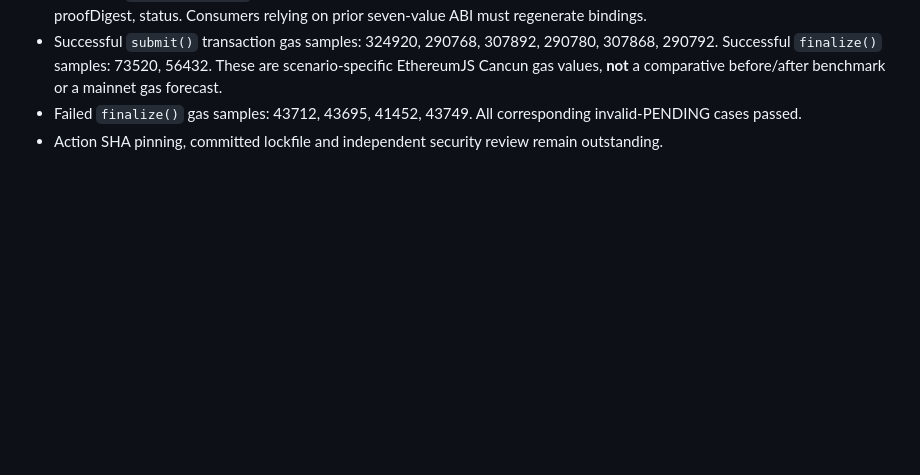
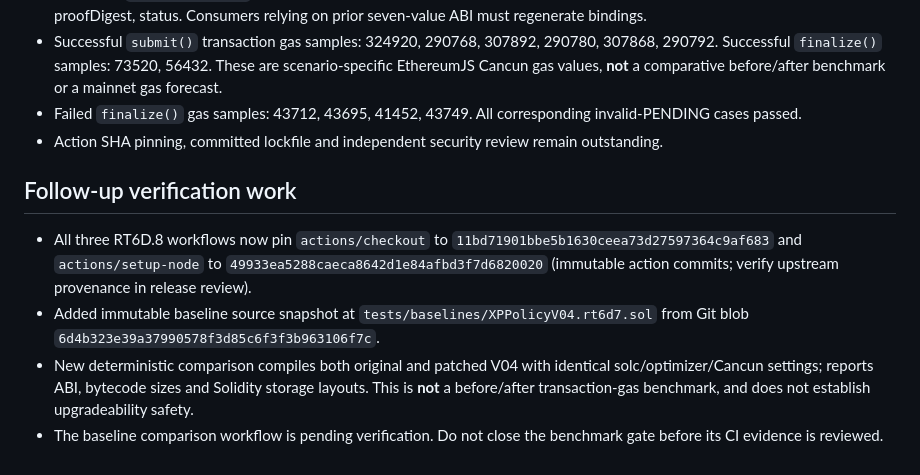
Before and after one commit to elanmust-GFLOer/GFLO.Octo_PIE-cookR, a Markdown page: docs/RT6D8-SECURITY-REVIEW.md, the part around the change. Drawn GitHub-style; blank space fills up the shorter version.

Commit message:
docs(rt6d8): record pinned actions and deterministic baseline comparison scope

```diff
--- a/docs/RT6D8-SECURITY-REVIEW.md
+++ b/docs/RT6D8-SECURITY-REVIEW.md
@@ -39,3 +39,9 @@ No audit, no deployment, no authorization to issue real-world XP follows from th
 - Successful `submit()` transaction gas samples: 324920, 290768, 307892, 290780, 307868, 290792. Successful `finalize()` samples: 73520, 56432. These are scenario-specific EthereumJS Cancun gas values, **not** a comparative before/after benchmark or a mainnet gas forecast.
 - Failed `finalize()` gas samples: 43712, 43695, 41452, 43749. All corresponding invalid-PENDING cases passed.
 - Action SHA pinning, committed lockfile and independent security review remain outstanding.
+
+## Follow-up verification work
+- All three RT6D.8 workflows now pin `actions/checkout` to `11bd71901bbe5b1630ceea73d27597364c9af683` and `actions/setup-node` to `49933ea5288caeca8642d1e84afbd3f7d6820020` (immutable action commits; verify upstream provenance in release review).
+- Added immutable baseline source snapshot at `tests/baselines/XPPolicyV04.rt6d7.sol` from Git blob `6d4b323e39a37990578f3d85c6f3f3b963106f7c`.
+- New deterministic comparison compiles both original and patched V04 with identical solc/optimizer/Cancun settings; reports ABI, bytecode sizes and Solidity storage layouts. This is **not** a before/after transaction-gas benchmark, and does not establish upgradeability safety.
+- The baseline comparison workflow is pending verification. Do not close the benchmark gate before its CI evidence is reviewed.
```
